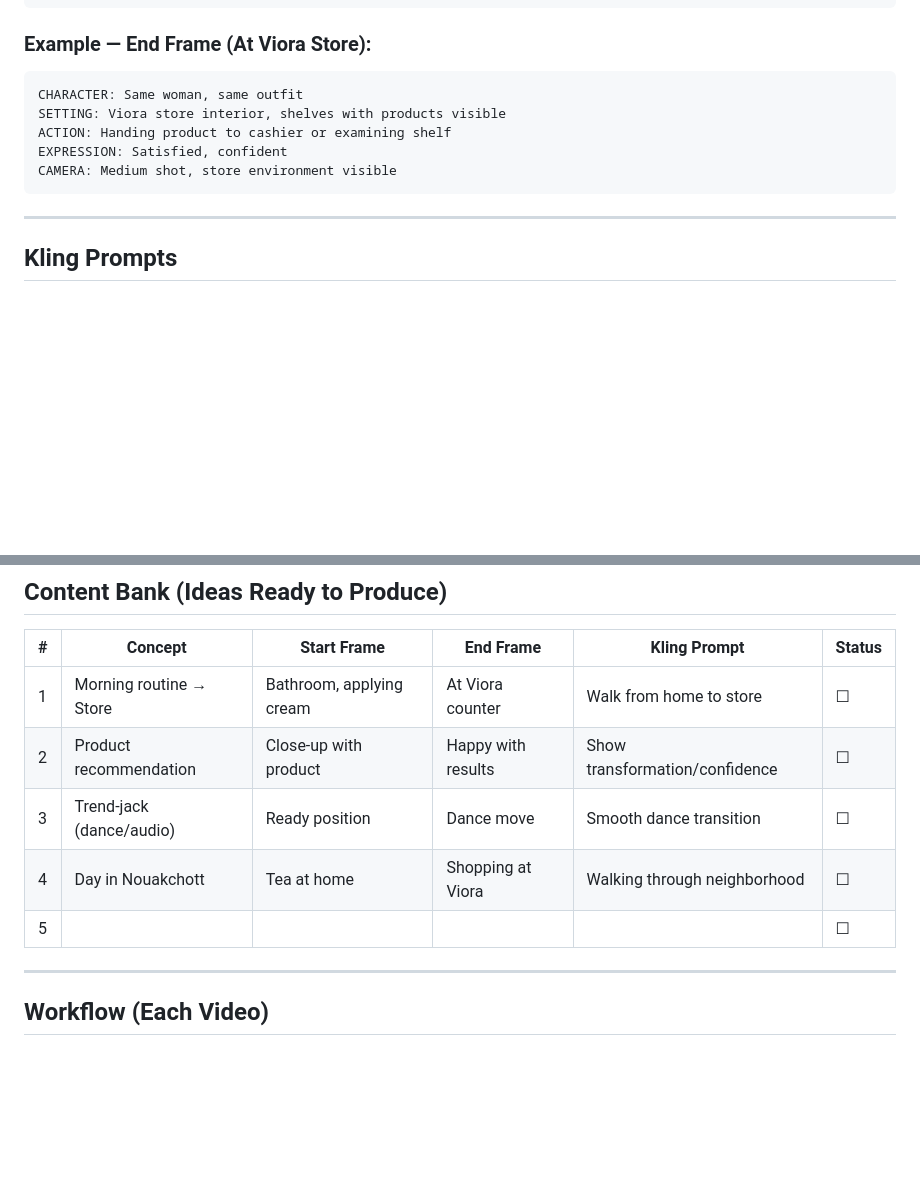
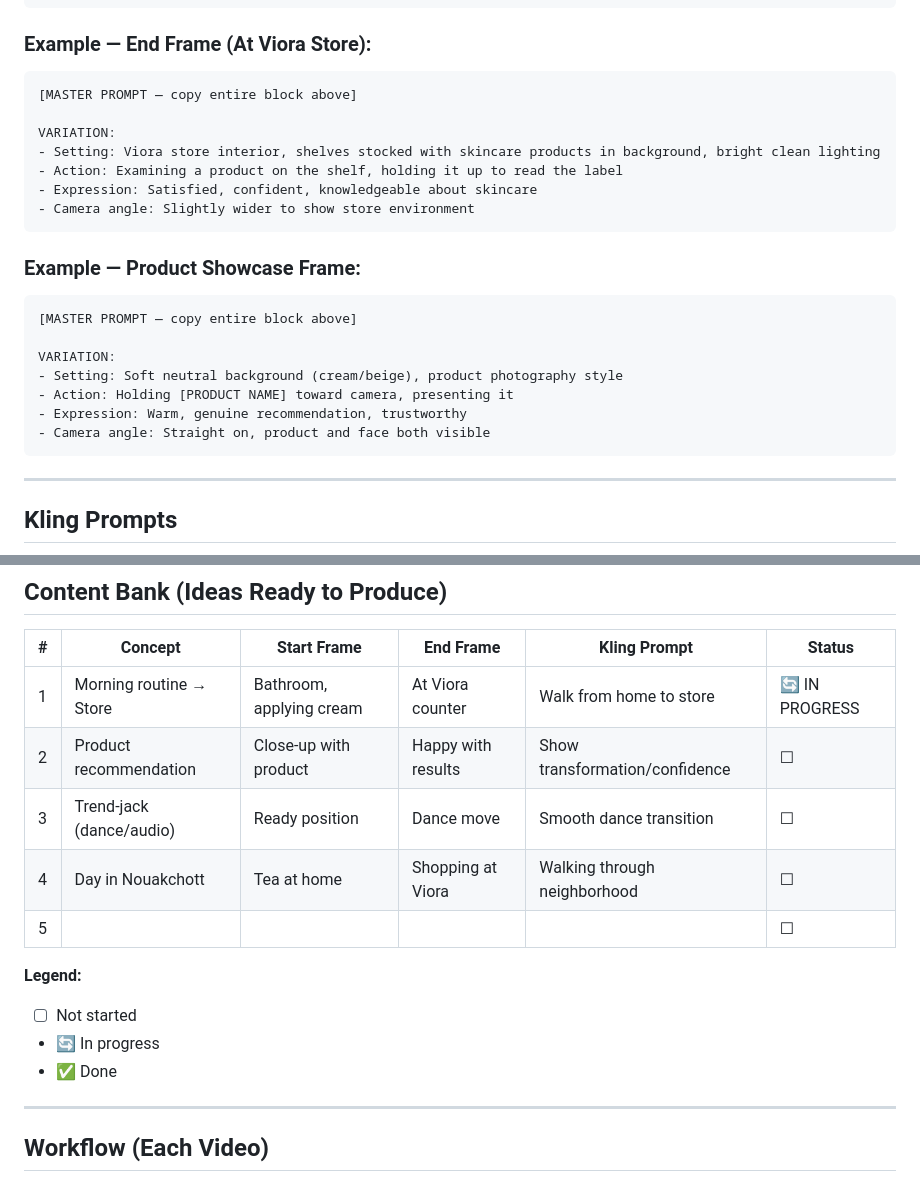
Before and after one commit to agattbechar/claw-setup, a Markdown page: viora/avatar-production-system.md, 2 parts joined by grey strips. Rendered like a GitHub page; blank space fills up the shorter version.

````diff
--- a/viora/avatar-production-system.md
+++ b/viora/avatar-production-system.md
@@ -45,11 +97,24 @@ CAMERA: Medium shot, eye level
 
 ### Example — End Frame (At Viora Store):
 ```
-CHARACTER: Same woman, same outfit
-SETTING: Viora store interior, shelves with products visible
-ACTION: Handing product to cashier or examining shelf
-EXPRESSION: Satisfied, confident
-CAMERA: Medium shot, store environment visible
+[MASTER PROMPT — copy entire block above]
+
+VARIATION:
+- Setting: Viora store interior, shelves stocked with skincare products in background, bright clean lighting
+- Action: Examining a product on the shelf, holding it up to read the label
+- Expression: Satisfied, confident, knowledgeable about skincare
+- Camera angle: Slightly wider to show store environment
+```
+
+### Example — Product Showcase Frame:
+```
+[MASTER PROMPT — copy entire block above]
+
+VARIATION:
+- Setting: Soft neutral background (cream/beige), product photography style
+- Action: Holding [PRODUCT NAME] toward camera, presenting it
+- Expression: Warm, genuine recommendation, trustworthy
+- Camera angle: Straight on, product and face both visible
 ```
 
 ---
@@ -75,11 +140,16 @@ Warm lighting, professional cinematography.
 
 | # | Concept | Start Frame | End Frame | Kling Prompt | Status |
 |---|---------|-------------|-----------|--------------|--------|
-| 1 | Morning routine → Store | Bathroom, applying cream | At Viora counter | Walk from home to store | ☐ |
+| 1 | Morning routine → Store | Bathroom, applying cream | At Viora counter | Walk from home to store | 🔄 IN PROGRESS |
 | 2 | Product recommendation | Close-up with product | Happy with results | Show transformation/confidence | ☐ |
 | 3 | Trend-jack (dance/audio) | Ready position | Dance move | Smooth dance transition | ☐ |
 | 4 | Day in Nouakchott | Tea at home | Shopping at Viora | Walking through neighborhood | ☐ |
 | 5 | | | | | ☐ |
+
+**Legend:**
+- ☐ Not started
+- 🔄 In progress
+- ✅ Done
 
 ---
 
````
Also changed, not shown: other parts of viora/avatar-production-system.md (+70 -18 lines).
